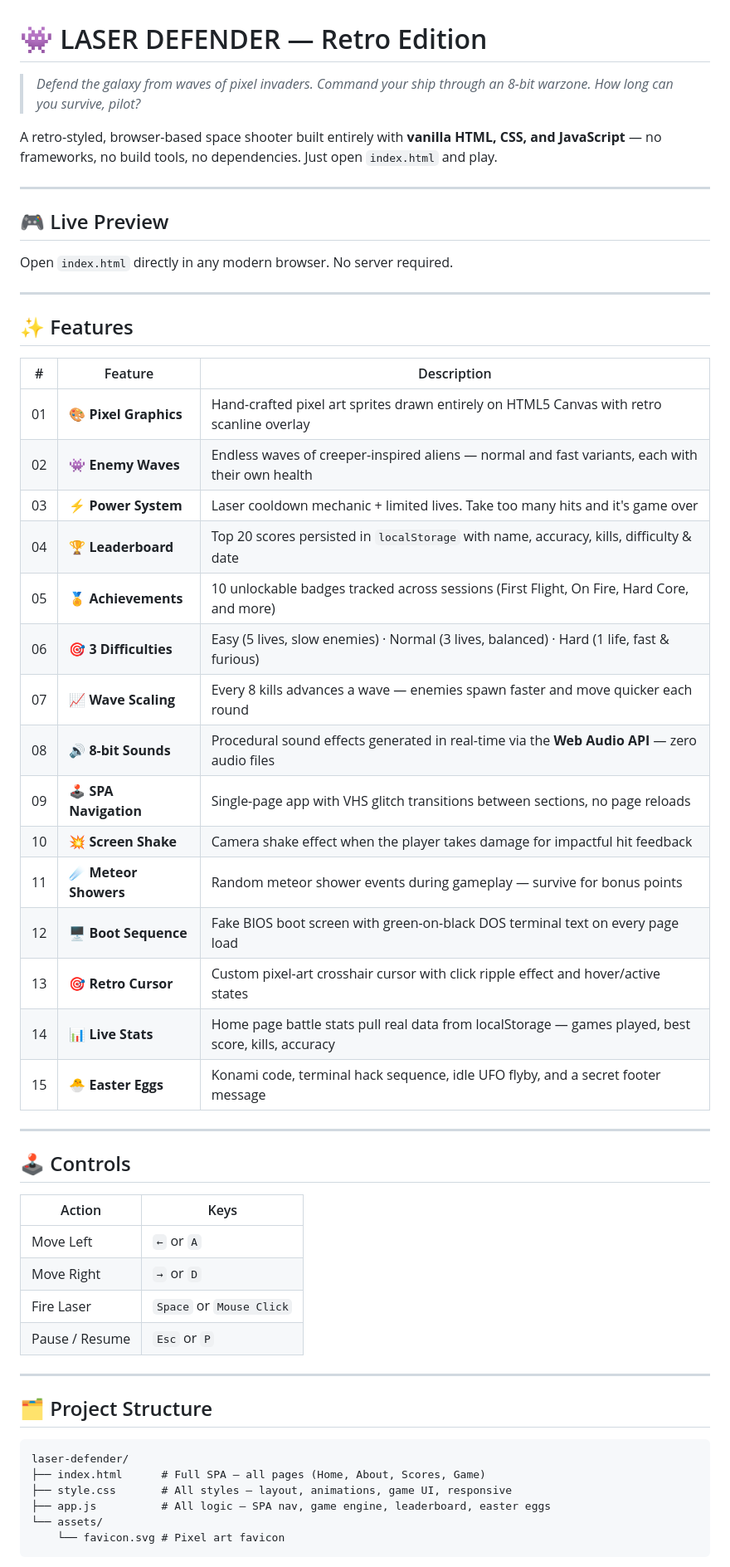
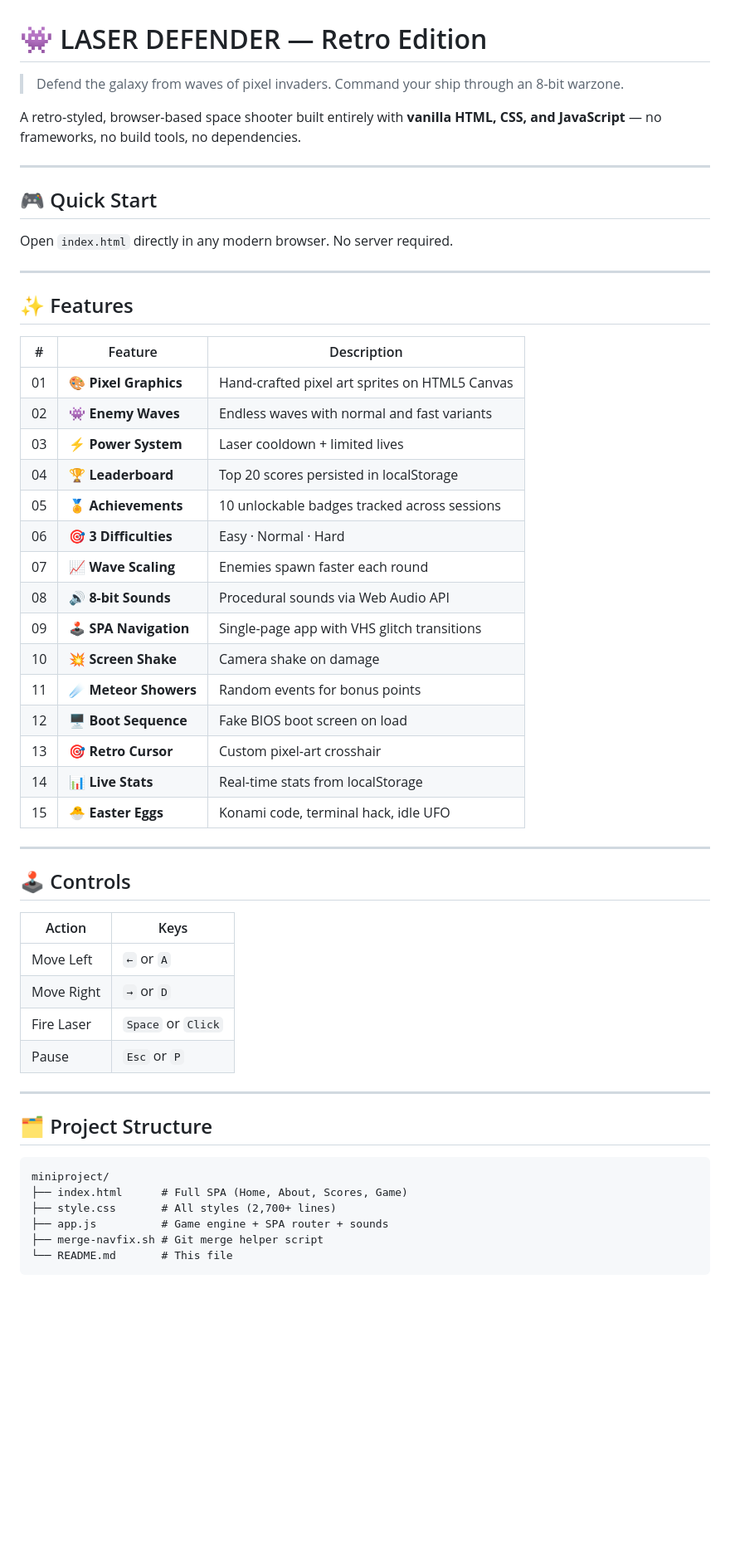
Before and after one commit to biswyaa28/HTML-CSS-Mini-Project, a Markdown page: README.md, the part around one of its changes. Shown at 83% size. GitHub-like rendering; blank space fills up the shorter version.

Commit message:
Update README: concise version with essential info
Co-authored-by: Qwen-Coder <qwen-coder@alibabacloud.com>

````diff
--- a/README.md
+++ b/README.md
@@ -1,12 +1,12 @@
 # 👾 LASER DEFENDER — Retro Edition
 
-> *Defend the galaxy from waves of pixel invaders. Command your ship through an 8-bit warzone. How long can you survive, pilot?*
+> Defend the galaxy from waves of pixel invaders. Command your ship through an 8-bit warzone.
 
-A retro-styled, browser-based space shooter built entirely with **vanilla HTML, CSS, and JavaScript** — no frameworks, no build tools, no dependencies. Just open `index.html` and play.
+A retro-styled, browser-based space shooter built entirely with **vanilla HTML, CSS, and JavaScript** — no frameworks, no build tools, no dependencies.
 
 ---
 
-## 🎮 Live Preview
+## 🎮 Quick Start
 
 Open `index.html` directly in any modern browser. No server required.
 
@@ -14,45 +14,45 @@ Open `index.html` directly in any modern browser. No server required.
 
 ## ✨ Features
 
-| # | Feature | Description |
-|---|---------|-------------|
-| 01 | 🎨 **Pixel Graphics** | Hand-crafted pixel art sprites drawn entirely on HTML5 Canvas with retro scanline overlay |
-| 02 | 👾 **Enemy Waves** | Endless waves of creeper-inspired aliens — normal and fast variants, each with their own health |
-| 03 | ⚡ **Power System** | Laser cooldown mechanic + limited lives. Take too many hits and it's game over |
-| 04 | 🏆 **Leaderboard** | Top 20 scores persisted in `localStorage` with name, accuracy, kills, difficulty & date |
-| 05 | 🏅 **Achievements** | 10 unlockable badges tracked across sessions (First Flight, On Fire, Hard Core, and more) |
-| 06 | 🎯 **3 Difficulties** | Easy (5 lives, slow enemies) · Normal (3 lives, balanced) · Hard (1 life, fast & furious) |
-| 07 | 📈 **Wave Scaling** | Every 8 kills advances a wave — enemies spawn faster and move quicker each round |
-| 08 | 🔊 **8-bit Sounds** | Procedural sound effects generated in real-time via the **Web Audio API** — zero audio files |
-| 09 | 🕹️ **SPA Navigation** | Single-page app with VHS glitch transitions between sections, no page reloads |
-| 10 | 💥 **Screen Shake** | Camera shake effect when the player takes damage for impactful hit feedback |
-| 11 | ☄️ **Meteor Showers** | Random meteor shower events during gameplay — survive for bonus points |
-| 12 | 🖥️ **Boot Sequence** | Fake BIOS boot screen with green-on-black DOS terminal text on every page load |
-| 13 | 🎯 **Retro Cursor** | Custom pixel-art crosshair cursor with click ripple effect and hover/active states |
-| 14 | 📊 **Live Stats** | Home page battle stats pull real data from localStorage — games played, best score, kills, accuracy |
-| 15 | 🐣 **Easter Eggs** | Konami code, terminal hack sequence, idle UFO flyby, and a secret footer message |
+| #   | Feature               | Description                                    |
+| --- | --------------------- | ---------------------------------------------- |
+| 01  | 🎨 **Pixel Graphics** | Hand-crafted pixel art sprites on HTML5 Canvas |
+| 02  | 👾 **Enemy Waves**    | Endless waves with normal and fast variants    |
+| 03  | ⚡ **Power System**   | Laser cooldown + limited lives                 |
+| 04  | 🏆 **Leaderboard**    | Top 20 scores persisted in localStorage        |
+| 05  | 🏅 **Achievements**   | 10 unlockable badges tracked across sessions   |
+| 06  | 🎯 **3 Difficulties** | Easy · Normal · Hard                           |
+| 07  | 📈 **Wave Scaling**   | Enemies spawn faster each round                |
+| 08  | 🔊 **8-bit Sounds**   | Procedural sounds via Web Audio API            |
+| 09  | 🕹️ **SPA Navigation** | Single-page app with VHS glitch transitions    |
+| 10  | 💥 **Screen Shake**   | Camera shake on damage                         |
+| 11  | ☄️ **Meteor Showers** | Random events for bonus points                 |
+| 12  | 🖥️ **Boot Sequence**  | Fake BIOS boot screen on load                  |
+| 13  | 🎯 **Retro Cursor**   | Custom pixel-art crosshair                     |
+| 14  | 📊 **Live Stats**     | Real-time stats from localStorage              |
+| 15  | 🐣 **Easter Eggs**    | Konami code, terminal hack, idle UFO           |
 
 ---
 
 ## 🕹️ Controls
 
-| Action | Keys |
-|--------|------|
-| Move Left | `←` or `A` |
-| Move Right | `→` or `D` |
-| Fire Laser | `Space` or `Mouse Click` |
-| Pause / Resume | `Esc` or `P` |
+| Action     | Keys               |
+| ---------- | ------------------ |
+| Move Left  | `←` or `A`         |
+| Move Right | `→` or `D`         |
+| Fire Laser | `Space` or `Click` |
+| Pause      | `Esc` or `P`       |
 
 ---
 
 ## 🗂️ Project Structure
 
 ```
-laser-defender/
-├── index.html      # Full SPA — all pages (Home, About, Scores, Game)
-├── style.css       # All styles — layout, animations, game UI, responsive
-├── app.js          # All logic — SPA nav, game engine, leaderboard, easter eggs
-└── assets/
-    └── favicon.svg # Pixel art favicon
+miniproject/
+├── index.html      # Full SPA (Home, About, Scores, Game)
+├── style.css       # All styles (2,700+ lines)
+├── app.js          # Game engine + SPA router + sounds
+├── merge-navfix.sh # Git merge helper script
+└── README.md       # This file
 ```
 
````
Also changed, not shown: other parts of README.md (+38 -71 lines).
